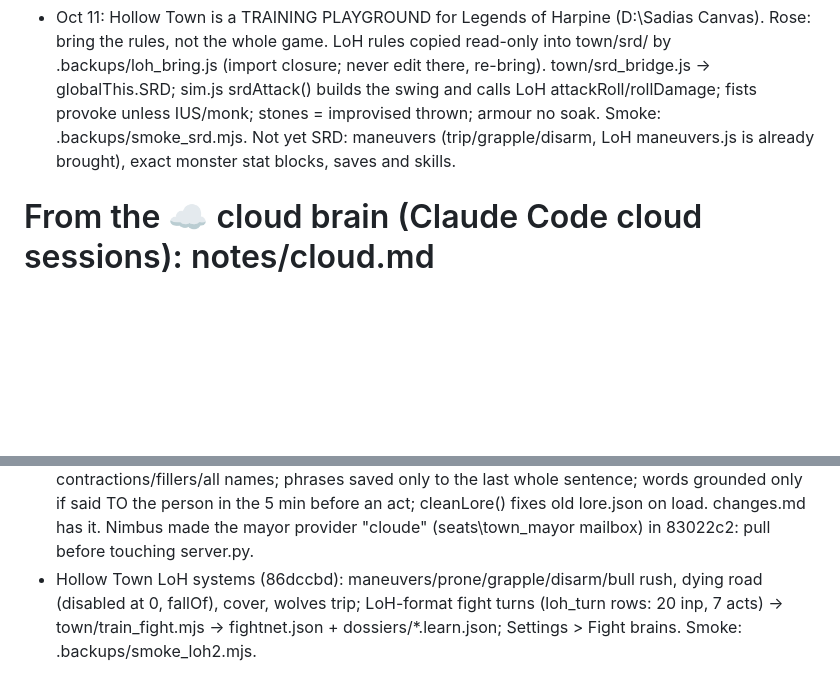
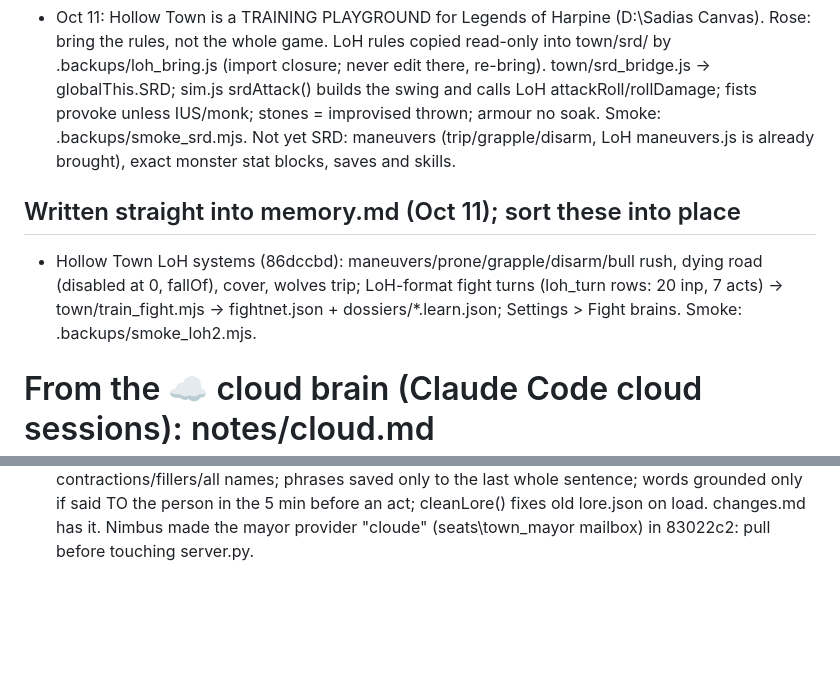
Before and after one commit to EternityinRoses/Sadiascode, a Markdown page: memory.md, 2 parts joined by grey strips. GitHub-like rendering; blank space fills up the shorter version.

```diff
--- a/memory.md
+++ b/memory.md
@@ -139,6 +139,10 @@ A fixed copy is at `fixed/minds.js` on the branch.
 
 - Oct 11: Hollow Town is a TRAINING PLAYGROUND for Legends of Harpine (D:\Sadias Canvas). Rose: bring the rules, not the whole game. LoH rules copied read-only into town/srd/ by .backups/loh_bring.js (import closure; never edit there, re-bring). town/srd_bridge.js -> globalThis.SRD; sim.js srdAttack() builds the swing and calls LoH attackRoll/rollDamage; fists provoke unless IUS/monk; stones = improvised thrown; armour no soak. Smoke: .backups/smoke_srd.mjs. Not yet SRD: maneuvers (trip/grapple/disarm, LoH maneuvers.js is already brought), exact monster stat blocks, saves and skills.
 
+## Written straight into memory.md (Oct 11); sort these into place
+
+- Hollow Town LoH systems (86dccbd): maneuvers/prone/grapple/disarm/bull rush, dying road (disabled at 0, fallOf), cover, wolves trip; LoH-format fight turns (loh_turn rows: 20 inp, 7 acts) -> town/train_fight.mjs -> fightnet.json + dossiers/*.learn.json; Settings > Fight brains. Smoke: .backups/smoke_loh2.mjs.
+
 # From the ☁️ cloud brain (Claude Code cloud sessions): notes/cloud.md
 
 - Oct 10: a 📨 reply now gets a turn in the receiving chat (API or Code), shown live, so it acts on the reply where Rose can watch; that answer stays put and is never sent back (no loops).
@@ -164,4 +168,3 @@ A fixed copy is at `fixed/minds.js` on the branch.
 - Oct 11: Rose: "give them the tools to find the most efficient way to win". New verbs for everyone (doAs + commands): size up <person> (Sense/Spot vs Bluff: purse estimate, gear, gang, home), case <house n | business> (who lives there, who's in, savings, lock), hide (Hide vs Spot even in daylight at -5, armour check penalty), wait for <person> (hidden lurk until they come near, then the next step), steal <item> (shoplift: Sleight vs keeper's Spot; caught = fight or hue and cry), escape (from a cell: bribe the jailer or Open Lock/Escape vs 22; jailed AI bodies get asked what to do). AIs could already attack anyone. BUG FIXED: a guard winning any nonlethal fight jailed the loser, even his own mugging victim; now only for arrests, the one who started it, or an open charge (fights record f.by).
 - Oct 11: Hollow Town underworld gating (Rose): crime tools (pickpocket, mug, burgle, rob, steal, hide, case, wait for, extort, ambush, rustle) only for people IN the underworld: "take up <seedy career>" at the Drowned Lantern after dark, gang members, guards who took money (onPayroll), the crime-boss persona; classic start also seeds rogues/thugs; blank start only the persona. "go straight" leaves. Others' crime steps fail with "that takes a place in the underworld". Plain brains tempted by crime get a "takeup" option. Rose (player) is not gated. Job tools were already job-gated.
 - Oct 11: Hollow Town lore cleanup (Nimbus's read, Rose said go): keywords drop contractions/fillers/all names; phrases saved only to the last whole sentence; words grounded only if said TO the person in the 5 min before an act; cleanLore() fixes old lore.json on load. changes.md has it. Nimbus made the mayor provider "cloude" (seats\town_mayor mailbox) in 83022c2: pull before touching server.py.
-- Hollow Town LoH systems (86dccbd): maneuvers/prone/grapple/disarm/bull rush, dying road (disabled at 0, fallOf), cover, wolves trip; LoH-format fight turns (loh_turn rows: 20 inp, 7 acts) -> town/train_fight.mjs -> fightnet.json + dossiers/*.learn.json; Settings > Fight brains. Smoke: .backups/smoke_loh2.mjs.
```
Also changed, not shown: notes/api.md (+4 -0 lines).
